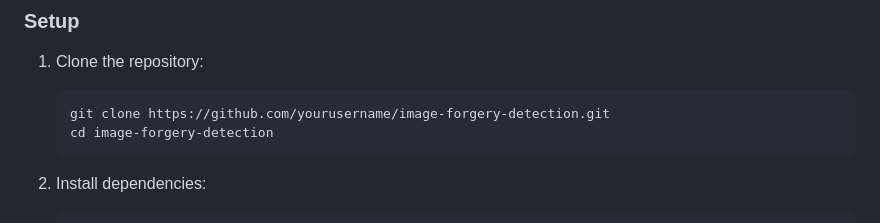
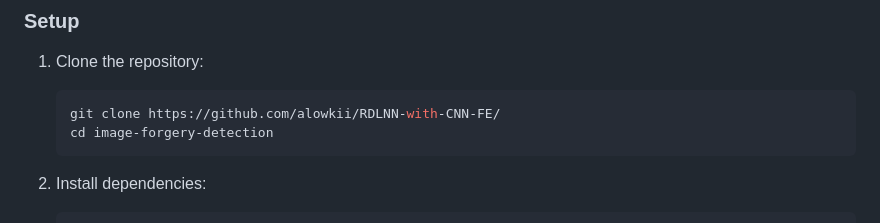
Before and after one commit to alowkii/RDLNN-with-CNN-FE, a Markdown page: README.md, the part around the change. Rendered like a GitHub page.

````diff
--- a/README.md
+++ b/README.md
@@ -24,7 +24,7 @@ This repository contains a comprehensive framework for detecting and localizing
 1. Clone the repository:
 
    ```bash
-   git clone https://github.com/yourusername/image-forgery-detection.git
+   git clone https://github.com/alowkii/RDLNN-with-CNN-FE/
    cd image-forgery-detection
    ```
 
````
